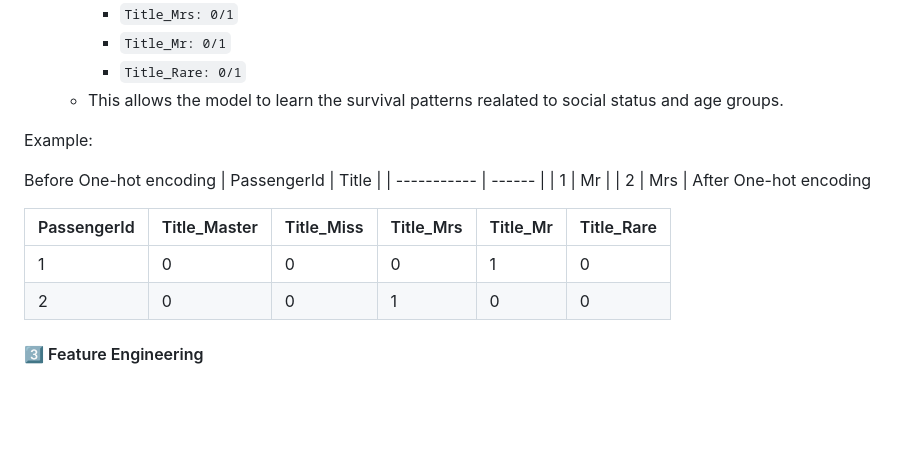
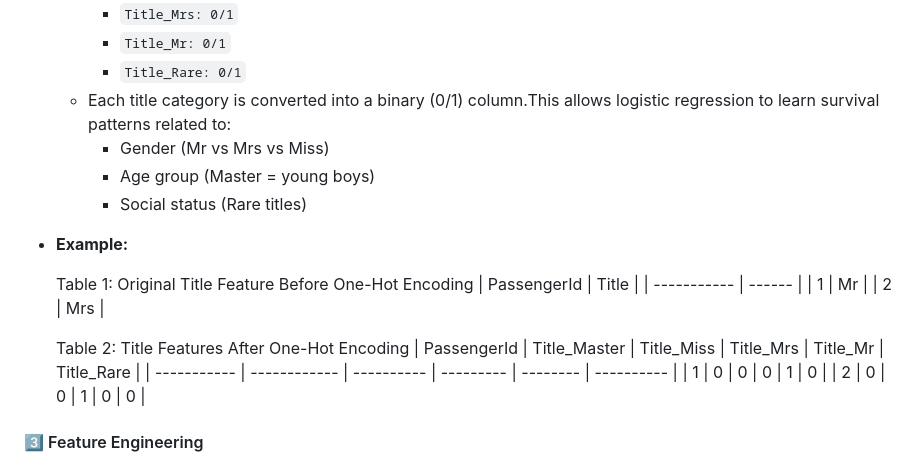
Before and after one commit to teritox/Titanic-Capstone-Project, a Markdown page: README.md, the part around the change. Rendered like a GitHub page; blank space fills up the shorter version.

Commit message:
Refine the Title part

```diff
--- a/README.md
+++ b/README.md
@@ -83,21 +83,24 @@ One-hot encoding was used to prevent the model from assuming any ordinal relatio
       - `Title_Mrs: 0/1`
       - `Title_Mr: 0/1`
       - `Title_Rare: 0/1`
-    - This allows the model to learn the survival patterns realated to social status and age groups.
+    - Each title category is converted into a binary (0/1) column.This allows logistic regression to learn survival patterns related to:
+      - Gender (Mr vs Mrs vs Miss)
+      - Age group (Master = young boys)
+      - Social status (Rare titles)
 
-  Example:
+  - **Example:**
 
-  Before One-hot encoding
-  | PassengerId | Title  |
-| ----------- | ------ |
-| 1           | Mr     |
-| 2           | Mrs    |
-After One-hot encoding
+    Table 1: Original Title Feature Before One-Hot Encoding
+    | PassengerId | Title  |
+    | ----------- | ------ |
+    | 1           | Mr     |
+    | 2           | Mrs    |
 
-  | PassengerId | Title_Master | Title_Miss | Title_Mrs | Title_Mr | Title_Rare |
-| ----------- | ------------ | ---------- | --------- | -------- | ---------- |
-| 1           | 0            | 0          | 0         | 1        | 0          |
-| 2           | 0            | 0          | 1         | 0        | 0          |
+    Table 2: Title Features After One-Hot Encoding
+    | PassengerId | Title_Master | Title_Miss | Title_Mrs | Title_Mr | Title_Rare |
+    | ----------- | ------------ | ---------- | --------- | -------- | ---------- |
+    | 1           | 0            | 0          | 0         | 1        | 0          |
+    | 2           | 0            | 0          | 1         | 0        | 0          |
 
 
 
```
